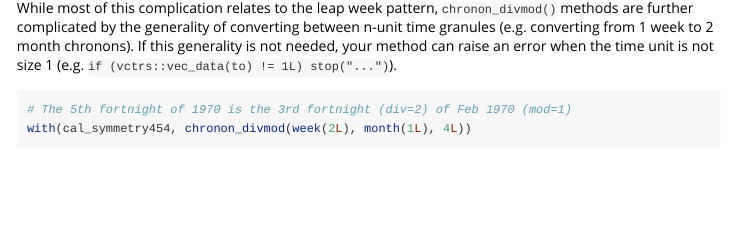
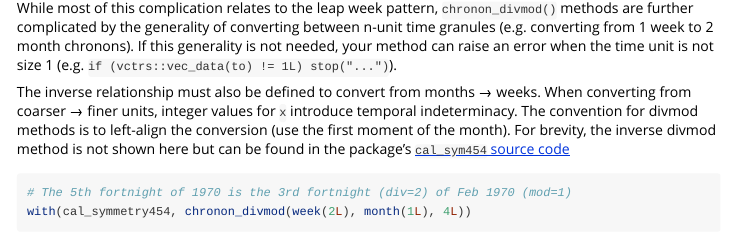
Before and after one commit to mitchelloharawild/mixtime, an R Markdown document (vignettes/extending-mixtime.Rmd): the page in a window 1100 px wide, from 7710 px down. Rendered offline with R 4.5, knitr and Pandoc, with nearby package versions; some code elsewhere in the file could not run offline; long lines of code are wrapped; common packages that the code uses without loading them are loaded.

Commit message:
Specify that inverse divmod methods must be defined in the vignette

````diff
--- a/vignettes/extending-mixtime.Rmd
+++ b/vignettes/extending-mixtime.Rmd
@@ -313,6 +313,8 @@ with(cal_symmetry454, chronon_divmod(week(1L), month(1L), 52L))
 
 While most of this complication relates to the leap week pattern, `chronon_divmod()` methods are further complicated by the generality of converting between n-unit time granules (e.g. converting from 1 week to 2 month chronons). If this generality is not needed, your method can raise an error when the time unit is not size 1 (e.g. `if (vctrs::vec_data(to) != 1L) stop("...")`).
 
+The inverse relationship must also be defined to convert from months → weeks. When converting from coarser → finer units, integer values for `x` introduce temporal indeterminacy. The convention for divmod methods is to left-align the conversion (use the first moment of the month). For brevity, the inverse divmod method is not shown here but can be found in the package's [`cal_sym454` source code](https://github.com/mitchelloharawild/mixtime/blob/main/R/cal_sym454.R)
+
 ```{r}
 # The 5th fortnight of 1970 is the 3rd fortnight (div=2) of Feb 1970 (mod=1)
 with(cal_symmetry454, chronon_divmod(week(2L), month(1L), 4L))
````
